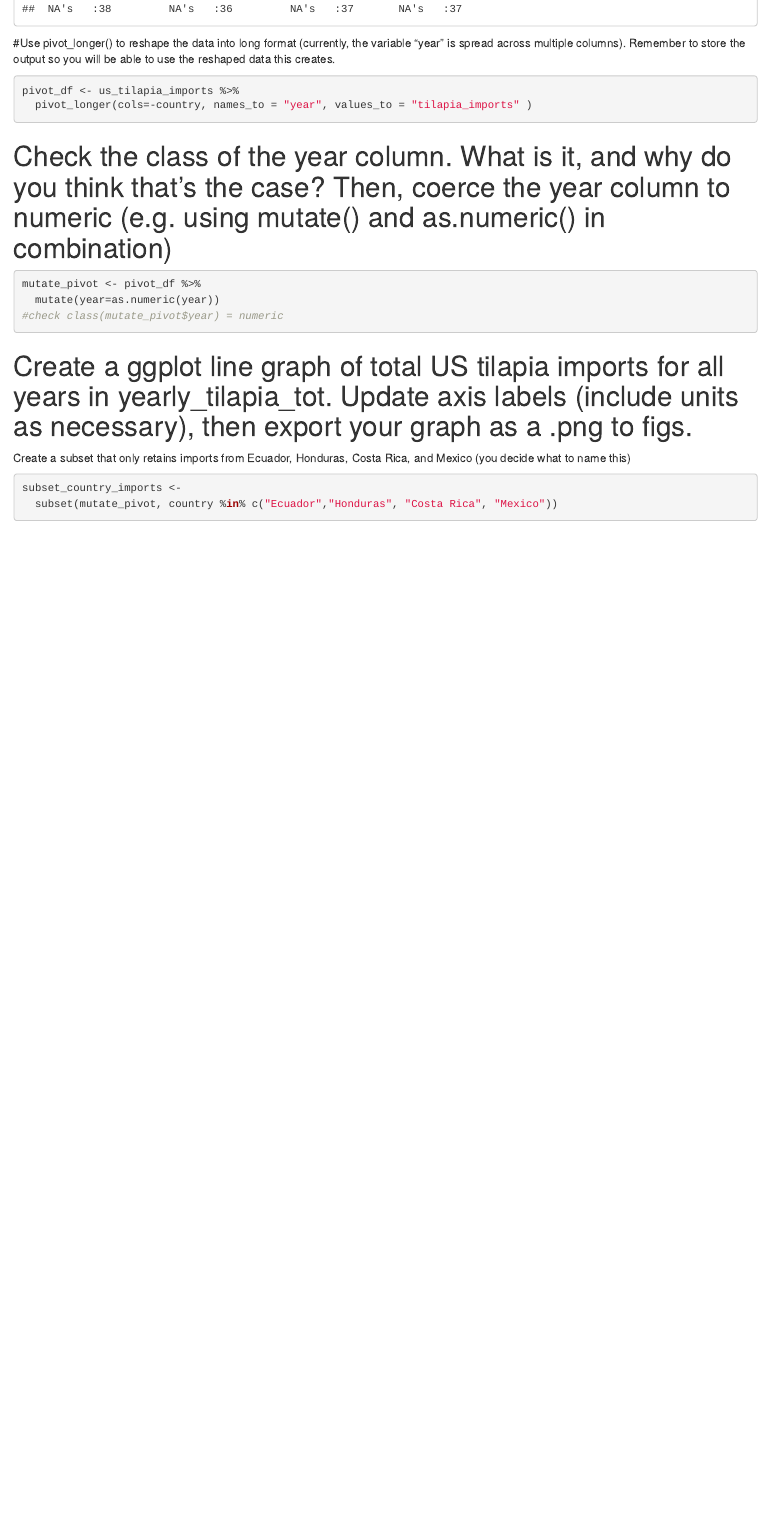
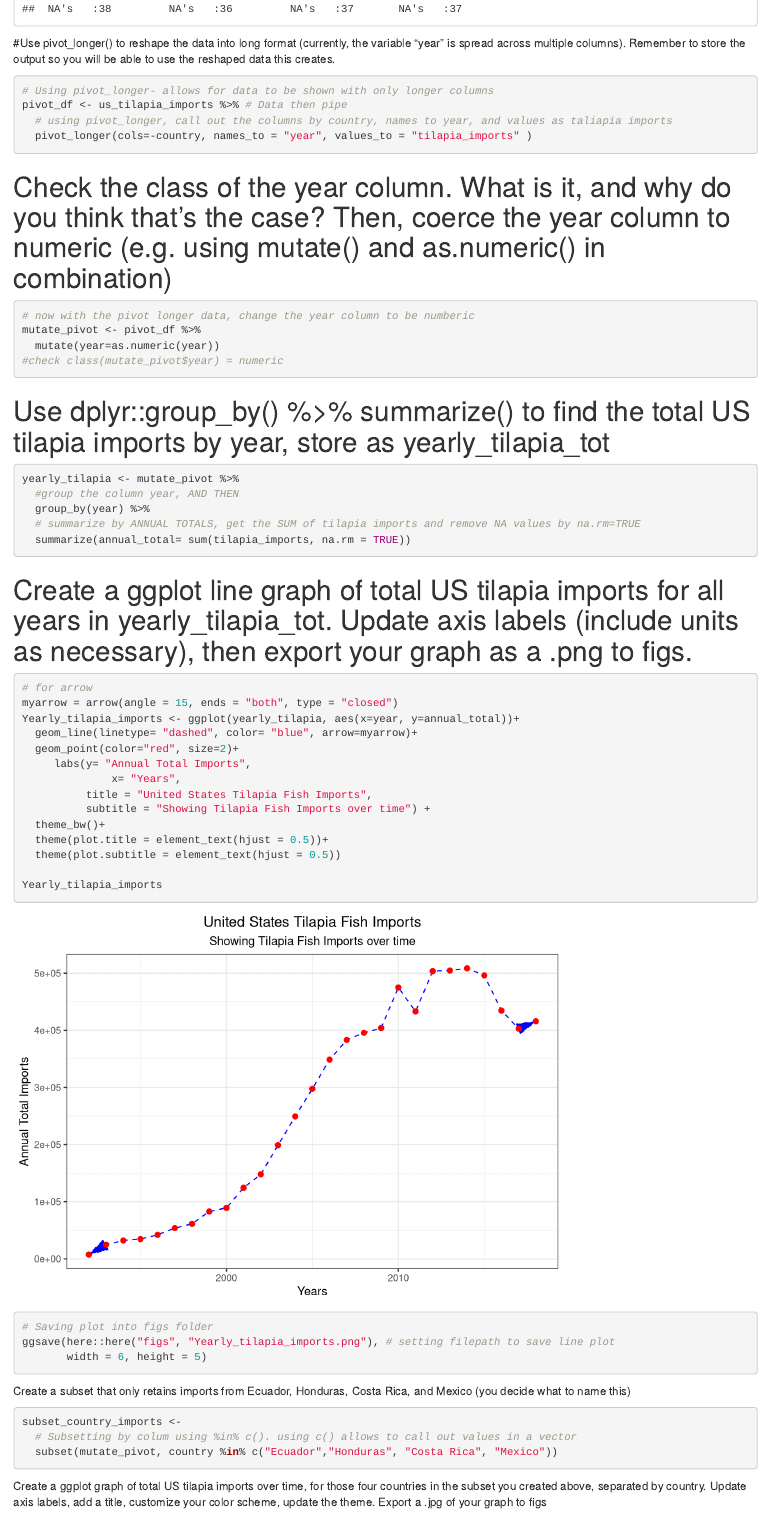
Before and after one commit to marietolteca00/eds-221-day5-activities, an R Markdown document (docs/us_tilapia_imports.Rmd): the page in a window 1100 px wide, from 3520 px down. Rendered offline with R 4.5, knitr and Pandoc, with nearby package versions.

Commit message:
finished plots

````diff
--- a/docs/us_tilapia_imports.Rmd
+++ b/docs/us_tilapia_imports.Rmd
@@ -23,20 +23,50 @@ summary(us_tilapia_imports)
 #Use pivot_longer() to reshape the data into long format (currently, the variable “year” is spread across multiple columns). Remember to store the output so you will be able to use the reshaped data this creates.
 
 ```{r}
-pivot_df <- us_tilapia_imports %>%
+# Using pivot_longer- allows for data to be shown with only longer columns
+pivot_df <- us_tilapia_imports %>% # Data then pipe
+  # using pivot_longer, call out the columns by country, names to year, and values as taliapia imports
   pivot_longer(cols=-country, names_to = "year", values_to = "tilapia_imports" )
 ```
 
 # Check the class of the year column. What is it, and why do you think that’s the case? Then, coerce the year column to numeric (e.g. using mutate() and as.numeric() in combination)
 ```{r}
+# now with the pivot longer data, change the year column to be numberic
 mutate_pivot <- pivot_df %>%
   mutate(year=as.numeric(year))
 #check class(mutate_pivot$year) = numeric
 ```
 
+# Use dplyr::group_by() %>% summarize() to find the total US tilapia imports by year, store as yearly_tilapia_tot
+```{r}
+yearly_tilapia <- mutate_pivot %>%
+  #group the column year, AND THEN
+  group_by(year) %>%
+  # summarize by ANNUAL TOTALS, get the SUM of tilapia imports and remove NA values by na.rm=TRUE
+  summarize(annual_total= sum(tilapia_imports, na.rm = TRUE))
+```
+
 
 # Create a ggplot line graph of total US tilapia imports for all years in yearly_tilapia_tot. Update axis labels (include units as necessary), then export your graph as a .png to figs.
 ```{r}
+# for arrow
+myarrow = arrow(angle = 15, ends = "both", type = "closed")
+Yearly_tilapia_imports <- ggplot(yearly_tilapia, aes(x=year, y=annual_total))+
+  geom_line(linetype= "dashed", color= "blue", arrow=myarrow)+
+  geom_point(color="red", size=2)+
+     labs(y= "Annual Total Imports",
+              x= "Years",
+          title = "United States Tilapia Fish Imports",
+          subtitle = "Showing Tilapia Fish Imports over time") +
+  theme_bw()+
+  theme(plot.title = element_text(hjust = 0.5))+
+  theme(plot.subtitle = element_text(hjust = 0.5))
+
+Yearly_tilapia_imports
+
+# Saving plot into figs folder
+ggsave(here::here("figs", "Yearly_tilapia_imports.png"), # setting filepath to save line plot
+       width = 6, height = 5)
 
 ```
 
@@ -44,5 +74,9 @@ Create a subset that only retains imports from Ecuador, Honduras, Costa Rica, an
 
 ```{r}
 subset_country_imports <-
+  # Subsetting by colum using %in% c(). using c() allows to call out values in a vector
   subset(mutate_pivot, country %in% c("Ecuador","Honduras", "Costa Rica", "Mexico"))
 ```
+
+Create a ggplot graph of total US tilapia imports over time, for those four countries in the subset you created above, separated by country. Update axis labels, add a title, customize your color scheme, update the theme. Export a .jpg of your graph to figs
+```{r}
````
Also changed, not shown: figs/Country_Imports.png (added), figs/Yearly_tilapia_imports.png (added), docs/us_tilapia_imports.Rmd (18 more changed lines).
